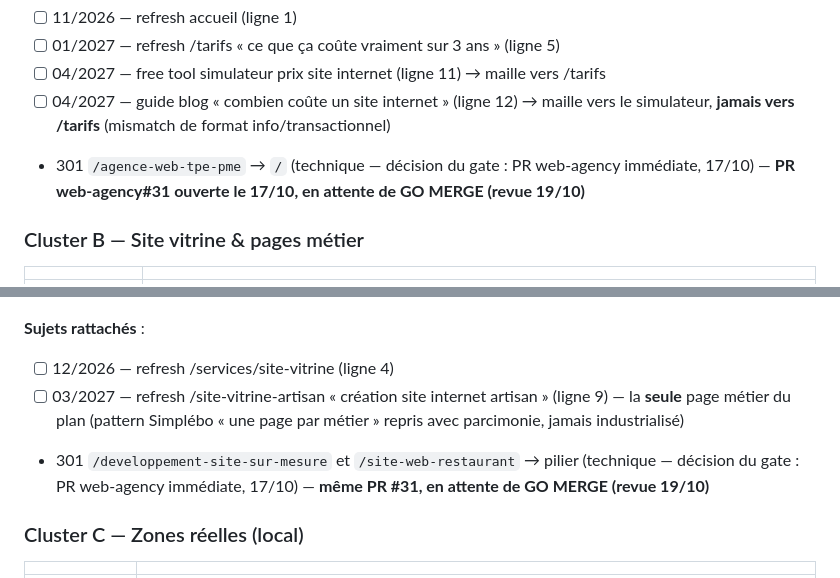
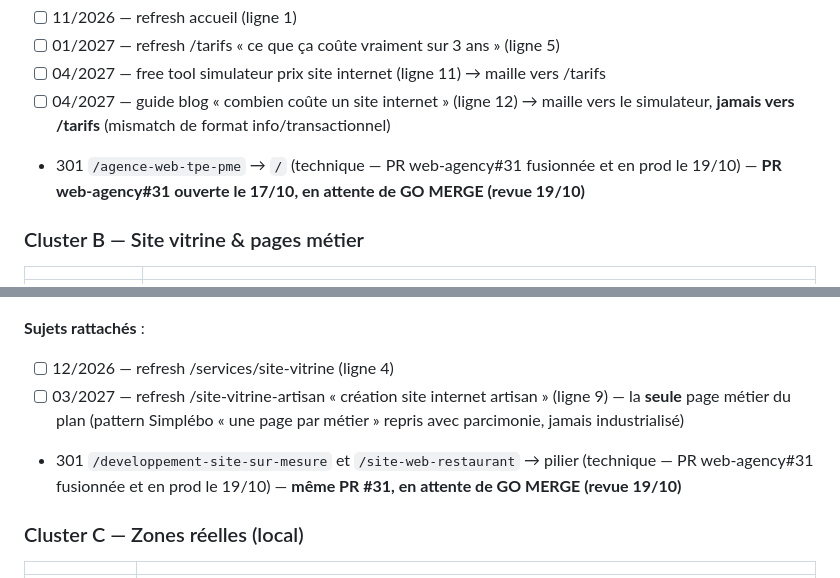
Before and after one commit to kaelix-agency/kaelix-marketing, a Markdown page: clients/kaelix/content-plan.md, 2 parts joined by grey strips. Rendered like a GitHub page.

```diff
--- a/clients/kaelix/content-plan.md
+++ b/clients/kaelix/content-plan.md
@@ -59,7 +59,7 @@ Justification : docs/rationnel-des-choix.md §1.11.
 - [ ] 01/2027 — refresh /tarifs « ce que ça coûte vraiment sur 3 ans » (ligne 5)
 - [ ] 04/2027 — free tool simulateur prix site internet (ligne 11) → maille vers /tarifs
 - [ ] 04/2027 — guide blog « combien coûte un site internet » (ligne 12) → maille vers le simulateur, **jamais vers /tarifs** (mismatch de format info/transactionnel)
-- 301 `/agence-web-tpe-pme` → `/` (technique — décision du gate : PR web-agency immédiate, 17/10) — **PR web-agency#31 ouverte le 17/10, en attente de GO MERGE (revue 19/10)**
+- 301 `/agence-web-tpe-pme` → `/` (technique — PR web-agency#31 fusionnée et en prod le 19/10) — **PR web-agency#31 ouverte le 17/10, en attente de GO MERGE (revue 19/10)**
 
 ### Cluster B — Site vitrine & pages métier
 
@@ -74,7 +74,7 @@ Justification : docs/rationnel-des-choix.md §1.11.
 **Sujets rattachés** :
 - [ ] 12/2026 — refresh /services/site-vitrine (ligne 4)
 - [ ] 03/2027 — refresh /site-vitrine-artisan « création site internet artisan » (ligne 9) — la **seule** page métier du plan (pattern Simplébo « une page par métier » repris avec parcimonie, jamais industrialisé)
-- 301 `/developpement-site-sur-mesure` et `/site-web-restaurant` → pilier (technique — décision du gate : PR web-agency immédiate, 17/10) — **même PR #31, en attente de GO MERGE (revue 19/10)**
+- 301 `/developpement-site-sur-mesure` et `/site-web-restaurant` → pilier (technique — PR web-agency#31 fusionnée et en prod le 19/10) — **même PR #31, en attente de GO MERGE (revue 19/10)**
 
 ### Cluster C — Zones réelles (local)
 
```
Also changed, not shown: clients/kaelix/todo-operateur.md (+1 -0 lines).
